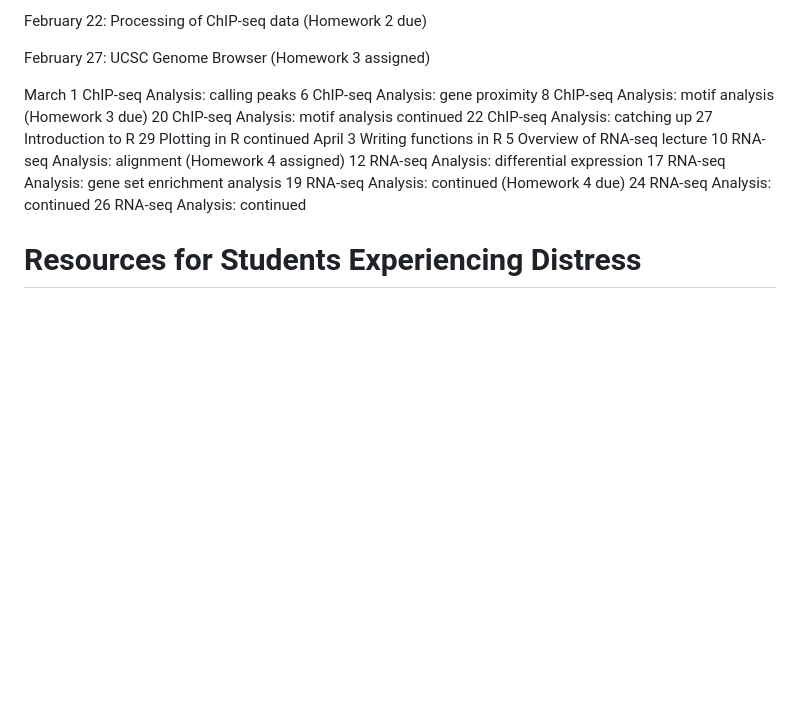
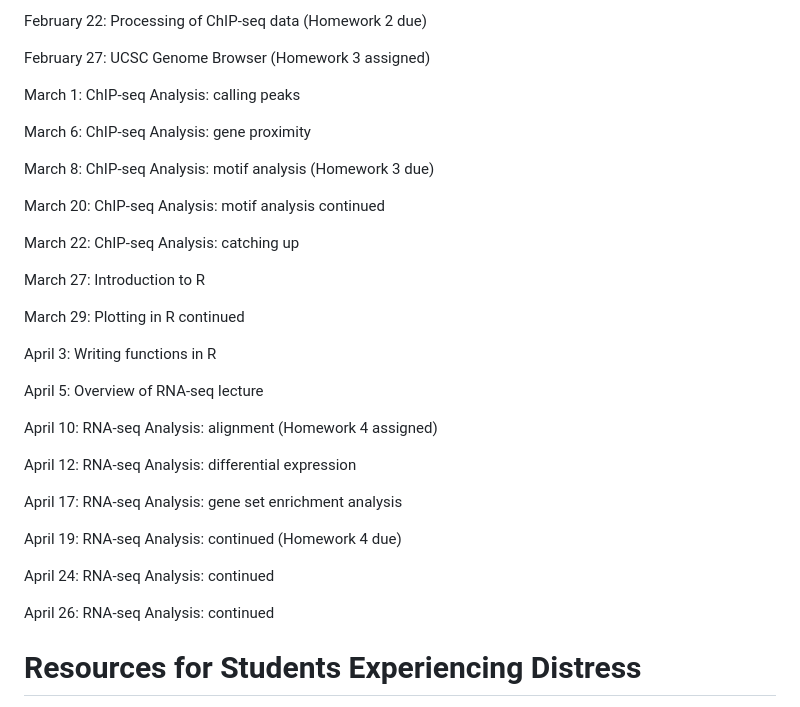
Before and after one commit to guertinlab/meds5420, a Markdown page: README.md, the part around the change printed below. Drawn GitHub-style; blank space fills up the shorter version.

```diff
--- a/README.md
+++ b/README.md
@@ -157,36 +157,35 @@ February 22:  Processing of ChIP-seq data (Homework 2 due)
 
 February 27: UCSC Genome Browser (Homework 3 assigned)
 
-March 1
-ChIP-seq Analysis: calling peaks
-6
-ChIP-seq Analysis: gene proximity
-8
-ChIP-seq Analysis: motif analysis (Homework 3 due)
-20
-ChIP-seq Analysis: motif analysis continued
-22
-ChIP-seq Analysis: catching up
-27
-Introduction to R
-29
-Plotting in R continued
-April 3
-Writing functions in R
-5
-Overview of RNA-seq lecture
-10
-RNA-seq Analysis: alignment (Homework 4 assigned)
-12
-RNA-seq Analysis: differential expression
-17
-RNA-seq Analysis: gene set enrichment analysis
-19
-RNA-seq Analysis: continued (Homework 4 due)
-24
-RNA-seq Analysis: continued
-26
-RNA-seq Analysis: continued
+March 1: ChIP-seq Analysis: calling peaks
+
+March 6: ChIP-seq Analysis: gene proximity
+
+March 8: ChIP-seq Analysis: motif analysis (Homework 3 due)
+
+March 20: ChIP-seq Analysis: motif analysis continued
+
+March 22: ChIP-seq Analysis: catching up
+
+March 27: Introduction to R
+
+March 29: Plotting in R continued
+
+April 3: Writing functions in R
+
+April 5: Overview of RNA-seq lecture
+
+April 10: RNA-seq Analysis: alignment (Homework 4 assigned)
+
+April 12: RNA-seq Analysis: differential expression
+
+April 17: RNA-seq Analysis: gene set enrichment analysis
+
+April 19: RNA-seq Analysis: continued (Homework 4 due)
+
+April 24: RNA-seq Analysis: continued
+
+April 26: RNA-seq Analysis: continued
 
 # Resources for Students Experiencing Distress
 The University of Connecticut is committed to supporting students in their mental health, their psychological and social well-being, and their connection to their academic experience and overall wellness. The university believes that academic, personal, and professional development can flourish only when each member of our community is assured equitable access to mental health services. The university aims to make access to mental health attainable while fostering a community reflecting equity and diversity and understands that good mental health may lead to personal and professional growth, greater self-awareness, increased social engagement, enhanced academic success, and campus and community involvement. Students experiencing personal difficulties during the course may utilize the following services. Please familiarize yourself with these offices and the services they provide.
```
Also changed, not shown: other parts of README.md (+3 -3 lines).
